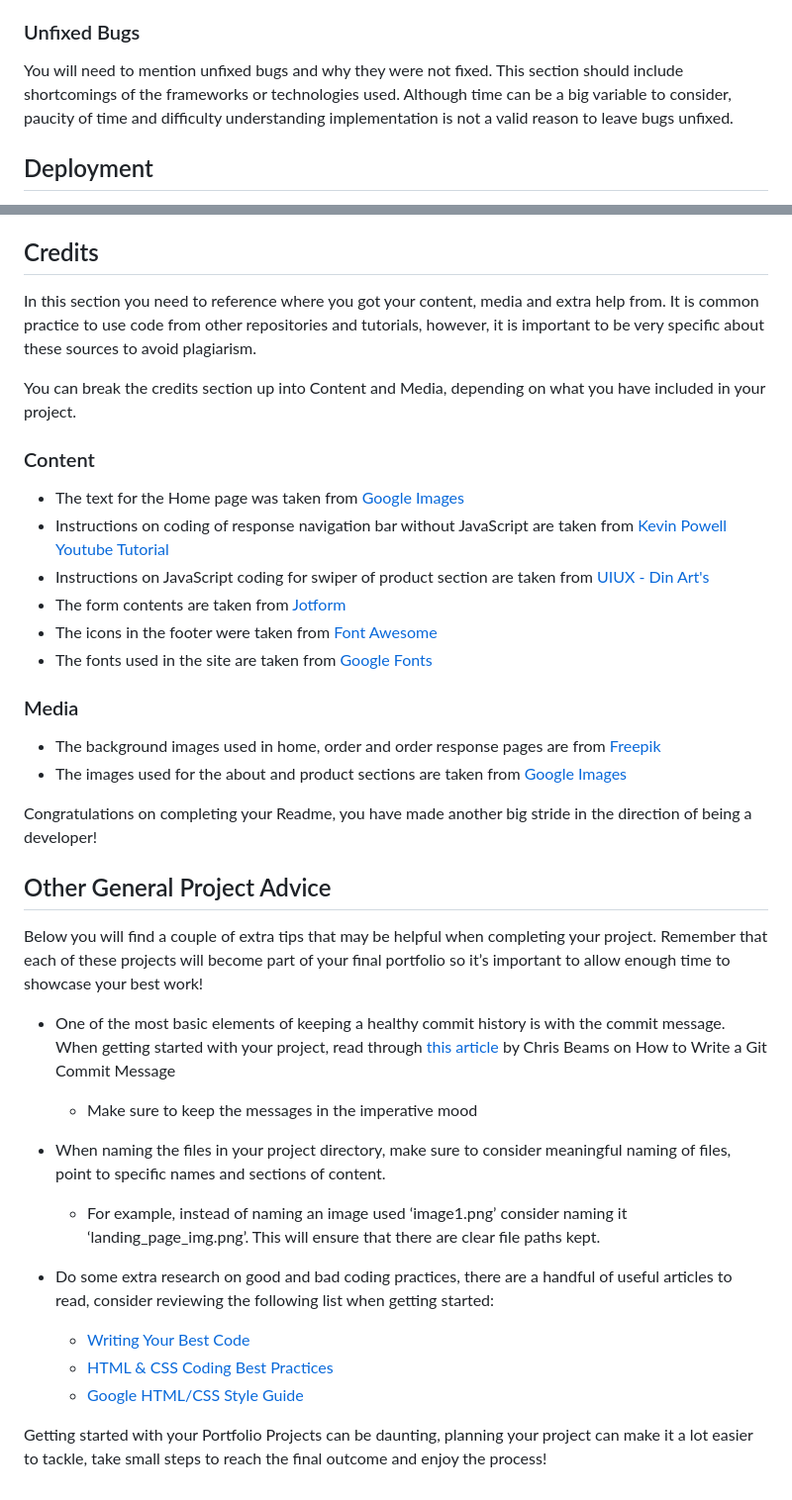
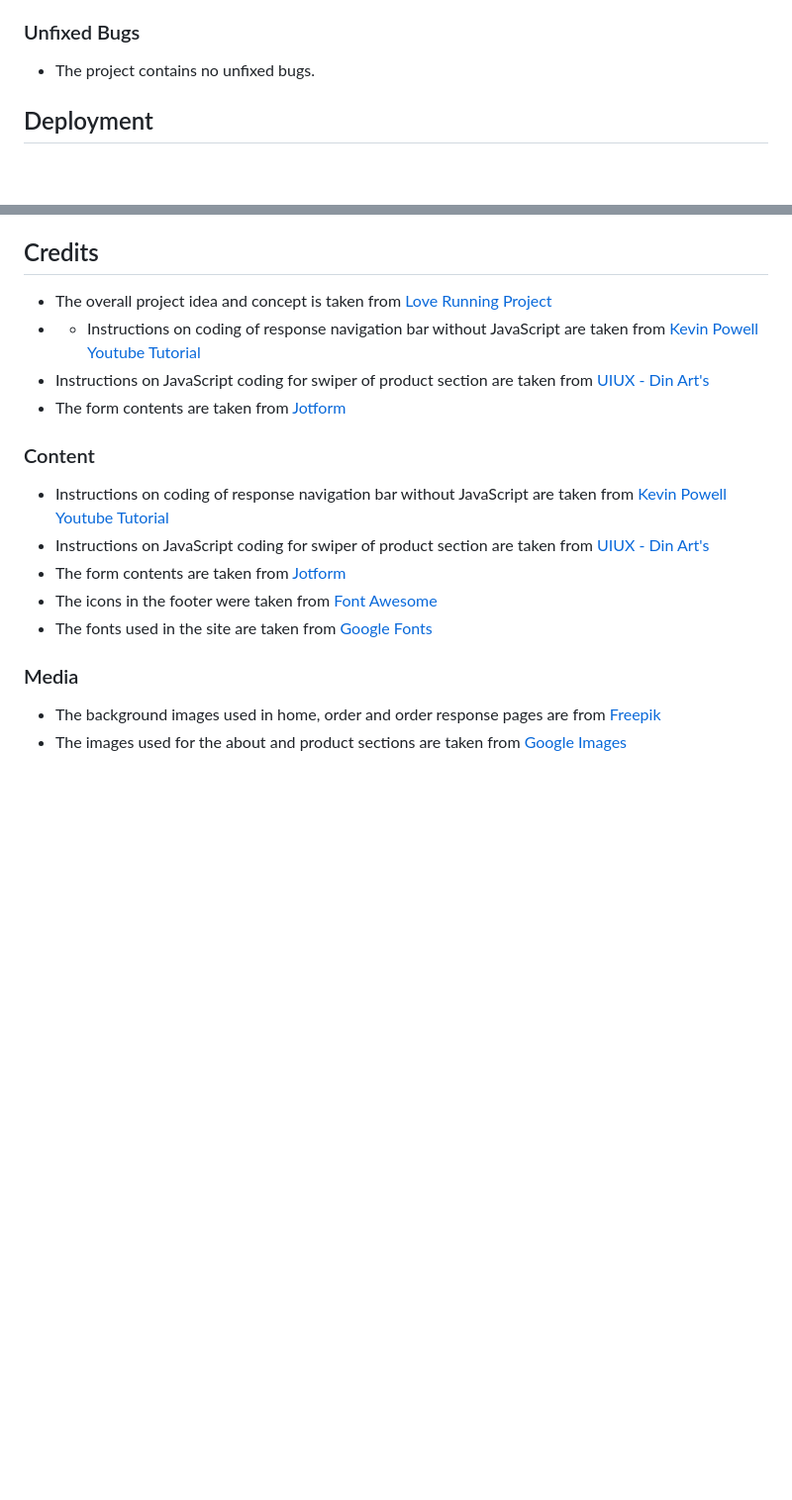
Before and after one commit to Ahmad-Hazrati/PP1, a Markdown page: README.md, 2 parts joined by grey strips. Shown at 99% size. Drawn GitHub-style; blank space fills up the shorter version.

Commit message:
docs: Add features unfixed bugs, delployment and credit sections to README

```diff
--- a/README.md
+++ b/README.md
@@ -81,7 +81,7 @@ This site is developed with the use of HTML and CSS with a minor coding of JavaS
 
 ### Unfixed Bugs
 
-You will need to mention unfixed bugs and why they were not fixed. This section should include shortcomings of the frameworks or technologies used. Although time can be a big variable to consider, paucity of time and difficulty understanding implementation is not a valid reason to leave bugs unfixed.
+- The project contains no unfixed bugs.
 
 ## Deployment
 
@@ -97,13 +97,13 @@ The live link can be found here - https://code-institute-org.github.io/love-runn
 
 ## Credits
 
-In this section you need to reference where you got your content, media and extra help from. It is common practice to use code from other repositories and tutorials, however, it is important to be very specific about these sources to avoid plagiarism.
-
-You can break the credits section up into Content and Media, depending on what you have included in your project.
+- The overall project idea and concept is taken from [Love Running Project](https://github.com/Code-Institute-Solutions/love-running-2.0-sourcecode)
+- - Instructions on coding of response navigation bar without JavaScript are taken from [Kevin Powell Youtube Tutorial](https://www.youtube.com/watch?v=8QKOaTYvYUA/)
+- Instructions on JavaScript coding for swiper of product section are taken from [UIUX - Din Art's](https://www.youtube.com/watch?v=2vdjN8HILrc&t=56s)
+- The form contents are taken from [Jotform](https://www.jotform.com/)
 
 ### Content
 
-- The text for the Home page was taken from [Google Images ](https://www.google.com/)
 - Instructions on coding of response navigation bar without JavaScript are taken from [Kevin Powell Youtube Tutorial](https://www.youtube.com/watch?v=8QKOaTYvYUA/)
 - Instructions on JavaScript coding for swiper of product section are taken from [UIUX - Din Art's](https://www.youtube.com/watch?v=2vdjN8HILrc&t=56s)
 - The form contents are taken from [Jotform](https://www.jotform.com/)
@@ -114,23 +114,3 @@ You can break the credits section up into Content and Media, depending on what y
 
 - The background images used in home, order and order response pages are from [Freepik](https://www.freepik.com/)
 - The images used for the about and product sections are taken from [Google Images ](https://www.google.com/)
-
-
-Congratulations on completing your Readme, you have made another big stride in the direction of being a developer!
-
-## Other General Project Advice
-
-Below you will find a couple of extra tips that may be helpful when completing your project. Remember that each of these projects will become part of your final portfolio so it’s important to allow enough time to showcase your best work!
-
-- One of the most basic elements of keeping a healthy commit history is with the commit message. When getting started with your project, read through [this article](https://chris.beams.io/posts/git-commit/) by Chris Beams on How to Write  a Git Commit Message
-  - Make sure to keep the messages in the imperative mood
-
-- When naming the files in your project directory, make sure to consider meaningful naming of files, point to specific names and sections of content.
-  - For example, instead of naming an image used ‘image1.png’ consider naming it ‘landing_page_img.png’. This will ensure that there are clear file paths kept.
-
-- Do some extra research on good and bad coding practices, there are a handful of useful articles to read, consider reviewing the following list when getting started:
-  - [Writing Your Best Code](https://learn.shayhowe.com/html-css/writing-your-best-code/)
-  - [HTML & CSS Coding Best Practices](https://medium.com/@inceptiondj.info/html-css-coding-best-practice-fadb9870a00f)
-  - [Google HTML/CSS Style Guide](https://google.github.io/styleguide/htmlcssguide.html#General)
-
-Getting started with your Portfolio Projects can be daunting, planning your project can make it a lot easier to tackle, take small steps to reach the final outcome and enjoy the process!
```
